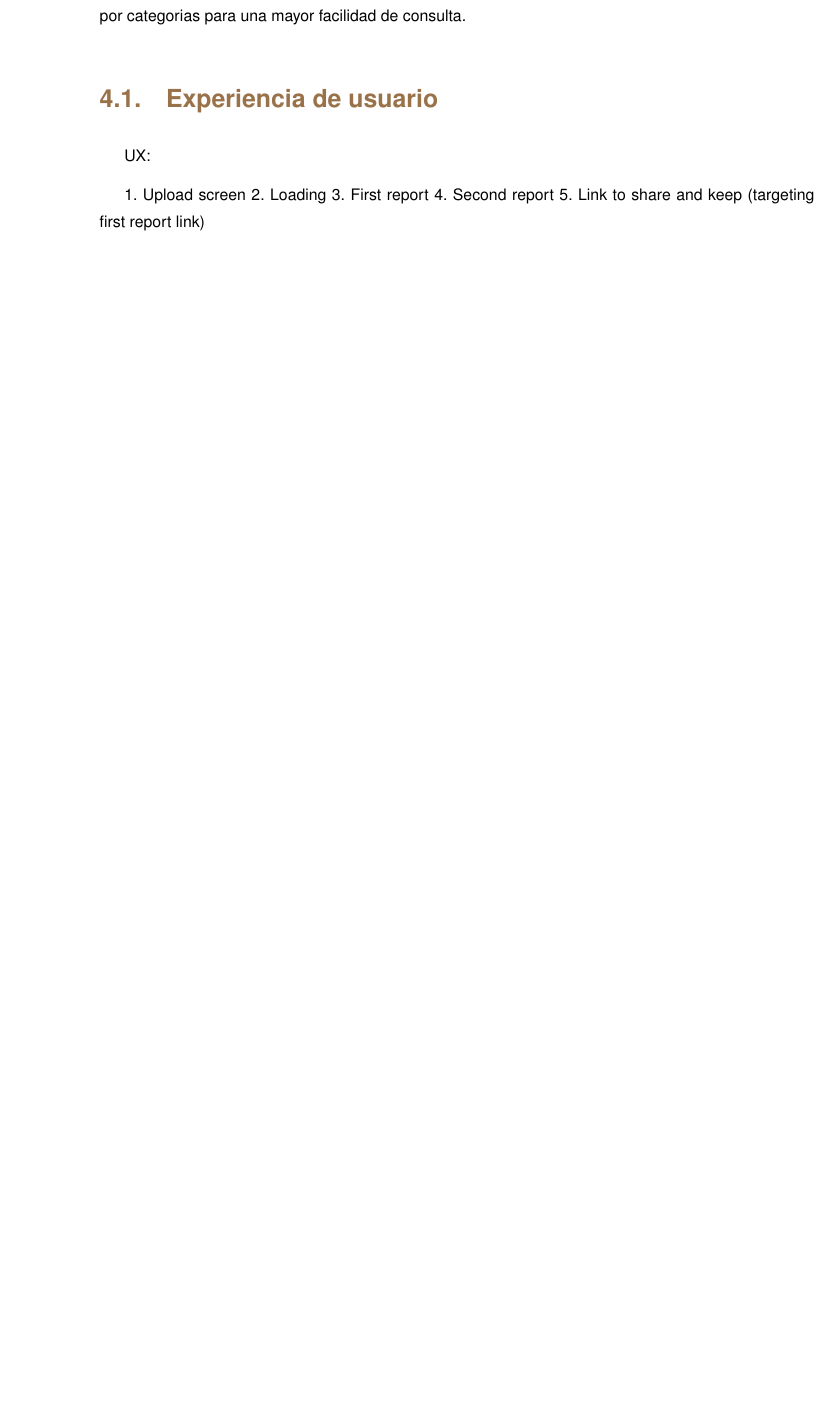
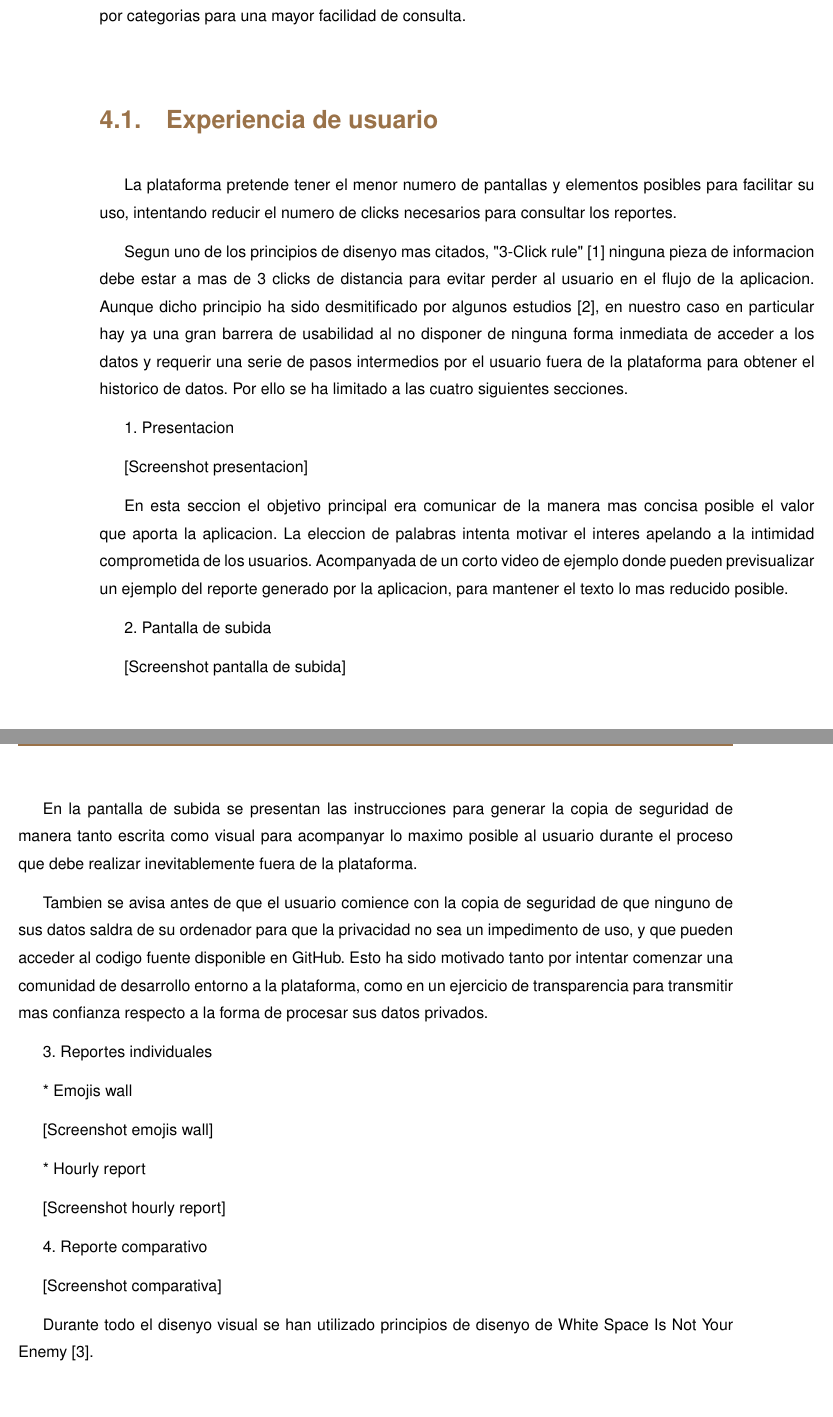
Before and after one commit to jmenchero/what-do-they-know, a LaTeX thesis (.thesis/thesis.tex, which reads .thesis/capitulos/design/ux.tex): part of page 25 of 36 before the commit and two parts of pages 25 and 26 of 36 after it, the two joined at a grey line, cut so that both start at the same text, the shorter picture padded with empty space. Compiled offline with pdfLaTeX.

Commit message:
Add UX section

```diff
--- a/.thesis/capitulos/design/ux.tex
+++ b/.thesis/capitulos/design/ux.tex
@@ -1,7 +1,36 @@
-UX:
 
-1. Upload screen
-2. Loading
-3. First report
-4. Second report
-5. Link to share and keep (targeting first report link)
+La plataforma pretende tener el menor numero de pantallas y elementos posibles para facilitar su uso, intentando reducir el numero de clicks necesarios para consultar los reportes.
+
+Segun uno de los principios de disenyo mas citados, "3-Click rule"\cite{3ClickRule} ninguna pieza de informacion debe estar a mas de 3 clicks de distancia para evitar perder al usuario en el flujo de la aplicacion. Aunque dicho principio ha sido desmitificado por algunos estudios\cite{3ClickRuleMyth}, en nuestro caso en particular hay ya una gran barrera de usabilidad al no disponer de ninguna forma inmediata de acceder a los datos y requerir una serie de pasos intermedios por el usuario fuera de la plataforma para obtener el historico de datos. Por ello se ha limitado a las cuatro siguientes secciones.
+
+
+1. Presentacion
+
+[Screenshot presentacion]
+
+En esta seccion el objetivo principal era comunicar de la manera mas concisa posible el valor que aporta la aplicacion. La eleccion de palabras intenta motivar el interes apelando a la intimidad comprometida de los usuarios. Acompanyada de un corto video de ejemplo donde pueden previsualizar un ejemplo del reporte generado por la aplicacion, para mantener el texto lo mas reducido posible.
+
+2. Pantalla de subida
+
+[Screenshot pantalla de subida]
+
+En la pantalla de subida se presentan las instrucciones para generar la copia de seguridad de manera tanto escrita como visual para acompanyar lo maximo posible al usuario durante el proceso que debe realizar inevitablemente fuera de la plataforma.
+
+Tambien se avisa antes de que el usuario comience con la copia de seguridad de que ninguno de sus datos saldra de su ordenador para que la privacidad no sea un impedimento de uso, y que pueden acceder al codigo fuente disponible en GitHub. Esto ha sido motivado tanto por intentar comenzar una comunidad de desarrollo entorno a la plataforma, como en un ejercicio de transparencia para transmitir mas confianza respecto a la forma de procesar sus datos privados.
+
+3. Reportes individuales
+
+* Emojis wall
+
+[Screenshot emojis wall]
+
+* Hourly report
+
+[Screenshot hourly report]
+
+
+4. Reporte comparativo
+
+[Screenshot comparativa]
+
+Durante todo el disenyo visual se han utilizado principios de disenyo de White Space Is Not Your Enemy \cite{WhiteSpace}.
```
Also changed, not shown: .thesis/thesis.pdf.
